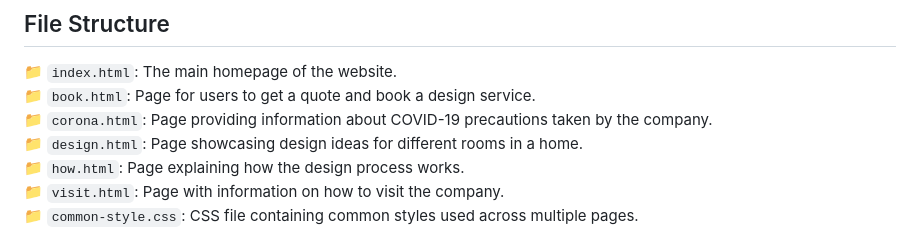
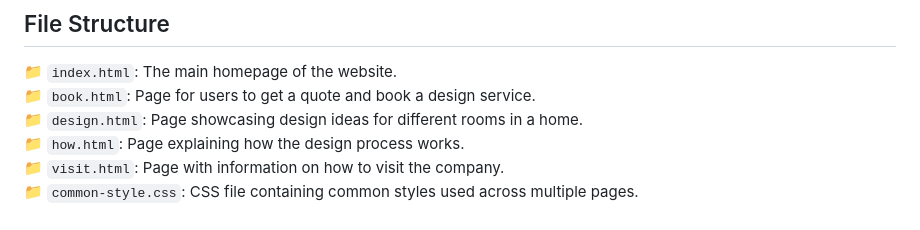
Before and after one commit to vsvprakruti08/home-interior-desing, a Markdown page: README.md, the part around the change. Rendered like a GitHub page.

```diff
--- a/README.md
+++ b/README.md
@@ -11,7 +11,6 @@
 
 📁 `index.html`: The main homepage of the website.<br/>
 📁 `book.html`: Page for users to get a quote and book a design service.<br/>
-📁 `corona.html`: Page providing information about COVID-19 precautions taken by the company.<br/>
 📁 `design.html`: Page showcasing design ideas for different rooms in a home.<br/>
 📁 `how.html`: Page explaining how the design process works.<br/>
 📁 `visit.html`: Page with information on how to visit the company.<br/>
```
